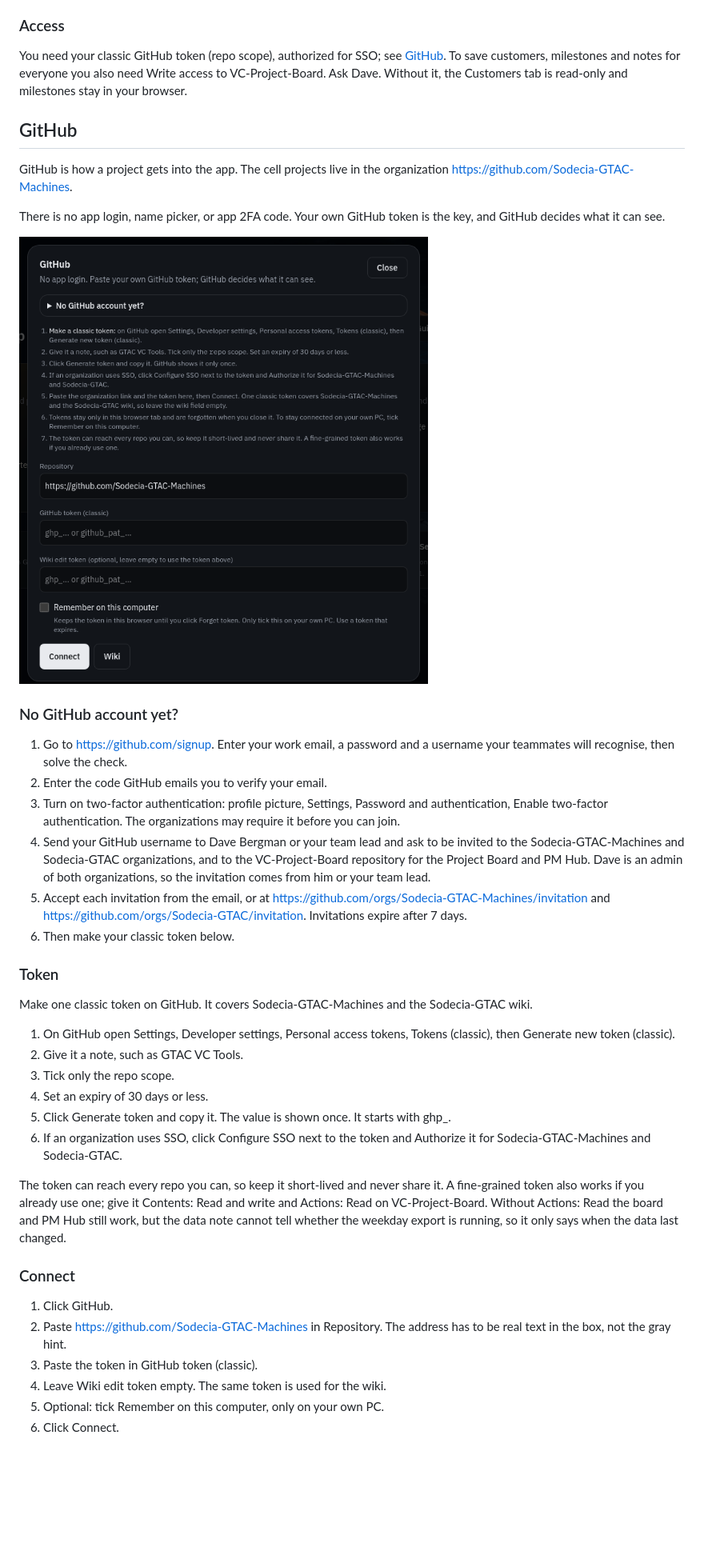
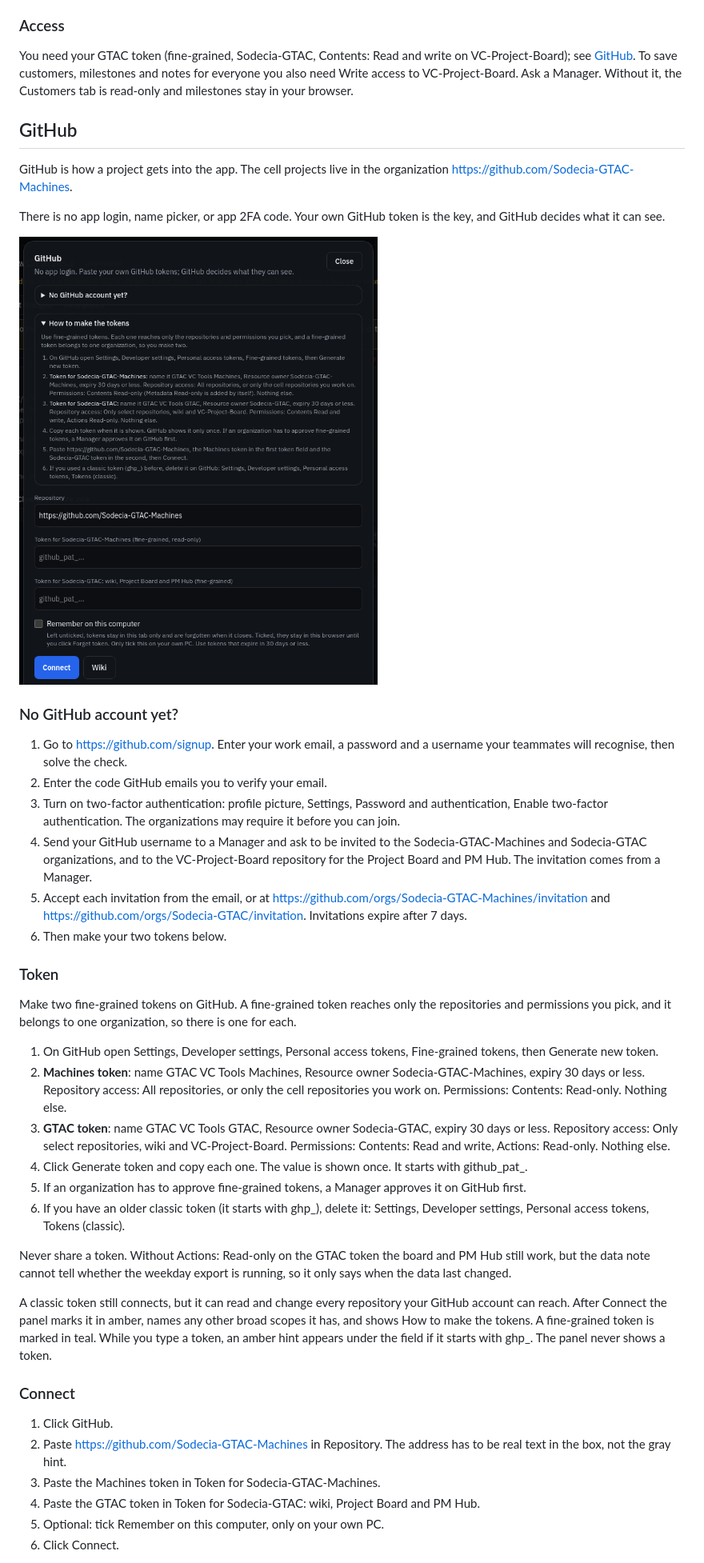
Before and after one commit to Sodecia-GTAC/wiki, a Markdown page: GTAC VC Tools/GTAC VC Tools.md, the part around one of its changes. Shown at 80% size. Rendered like a GitHub page; pictures changed too: GTAC VC Tools/images/github-connect.png; blank space fills up the shorter version.

Commit message:
GTAC VC Tools: fine-grained GitHub tokens, a Manager grants access, Local Server sign-in when shared

```diff
--- a/GTAC VC Tools/GTAC VC Tools.md
+++ b/GTAC VC Tools/GTAC VC Tools.md
@@ -419,7 +419,7 @@ If the flow could read the page but not the table, an amber box says "The last O
 
 ### Access
 
-You need your classic GitHub token (repo scope), authorized for SSO; see [GitHub](#github). To save customers, milestones and notes for everyone you also need Write access to VC-Project-Board. Ask Dave. Without it, the Customers tab is read-only and milestones stay in your browser.
+You need your GTAC token (fine-grained, Sodecia-GTAC, Contents: Read and write on VC-Project-Board); see [GitHub](#github). To save customers, milestones and notes for everyone you also need Write access to VC-Project-Board. Ask a Manager. Without it, the Customers tab is read-only and milestones stay in your browser.
 
 ## GitHub
 
@@ -434,29 +434,31 @@ There is no app login, name picker, or app 2FA code. Your own GitHub token is th
 1. Go to https://github.com/signup. Enter your work email, a password and a username your teammates will recognise, then solve the check.
 2. Enter the code GitHub emails you to verify your email.
 3. Turn on two-factor authentication: profile picture, Settings, Password and authentication, Enable two-factor authentication. The organizations may require it before you can join.
-4. Send your GitHub username to Dave Bergman or your team lead and ask to be invited to the Sodecia-GTAC-Machines and Sodecia-GTAC organizations, and to the VC-Project-Board repository for the Project Board and PM Hub. Dave is an admin of both organizations, so the invitation comes from him or your team lead.
+4. Send your GitHub username to a Manager and ask to be invited to the Sodecia-GTAC-Machines and Sodecia-GTAC organizations, and to the VC-Project-Board repository for the Project Board and PM Hub. The invitation comes from a Manager.
 5. Accept each invitation from the email, or at https://github.com/orgs/Sodecia-GTAC-Machines/invitation and https://github.com/orgs/Sodecia-GTAC/invitation. Invitations expire after 7 days.
-6. Then make your classic token below.
+6. Then make your two tokens below.
 
 ### Token
 
-Make one classic token on GitHub. It covers Sodecia-GTAC-Machines and the Sodecia-GTAC wiki.
+Make two fine-grained tokens on GitHub. A fine-grained token reaches only the repositories and permissions you pick, and it belongs to one organization, so there is one for each.
 
-1. On GitHub open Settings, Developer settings, Personal access tokens, Tokens (classic), then Generate new token (classic).
-2. Give it a note, such as GTAC VC Tools.
-3. Tick only the repo scope.
-4. Set an expiry of 30 days or less.
-5. Click Generate token and copy it. The value is shown once. It starts with ghp_.
-6. If an organization uses SSO, click Configure SSO next to the token and Authorize it for Sodecia-GTAC-Machines and Sodecia-GTAC.
+1. On GitHub open Settings, Developer settings, Personal access tokens, Fine-grained tokens, then Generate new token.
+2. **Machines token**: name GTAC VC Tools Machines, Resource owner Sodecia-GTAC-Machines, expiry 30 days or less. Repository access: All repositories, or only the cell repositories you work on. Permissions: Contents: Read-only. Nothing else.
+3. **GTAC token**: name GTAC VC Tools GTAC, Resource owner Sodecia-GTAC, expiry 30 days or less. Repository access: Only select repositories, wiki and VC-Project-Board. Permissions: Contents: Read and write, Actions: Read-only. Nothing else.
+4. Click Generate token and copy each one. The value is shown once. It starts with github_pat_.
+5. If an organization has to approve fine-grained tokens, a Manager approves it on GitHub first.
+6. If you have an older classic token (it starts with ghp_), delete it: Settings, Developer settings, Personal access tokens, Tokens (classic).
 
-The token can reach every repo you can, so keep it short-lived and never share it. A fine-grained token also works if you already use one; give it Contents: Read and write and Actions: Read on VC-Project-Board. Without Actions: Read the board and PM Hub still work, but the data note cannot tell whether the weekday export is running, so it only says when the data last changed.
+Never share a token. Without Actions: Read-only on the GTAC token the board and PM Hub still work, but the data note cannot tell whether the weekday export is running, so it only says when the data last changed.
+
+A classic token still connects, but it can read and change every repository your GitHub account can reach. After Connect the panel marks it in amber, names any other broad scopes it has, and shows How to make the tokens. A fine-grained token is marked in teal. While you type a token, an amber hint appears under the field if it starts with ghp_. The panel never shows a token.
 
 ### Connect
 
 1. Click GitHub.
 2. Paste https://github.com/Sodecia-GTAC-Machines in Repository. The address has to be real text in the box, not the gray hint.
-3. Paste the token in GitHub token (classic).
-4. Leave Wiki edit token empty. The same token is used for the wiki.
+3. Paste the Machines token in Token for Sodecia-GTAC-Machines.
+4. Paste the GTAC token in Token for Sodecia-GTAC: wiki, Project Board and PM Hub.
 5. Optional: tick Remember on this computer, only on your own PC.
 6. Click Connect.
 
```
Also changed, not shown: other parts of GTAC VC Tools/GTAC VC Tools.md (+9 -4 lines).
